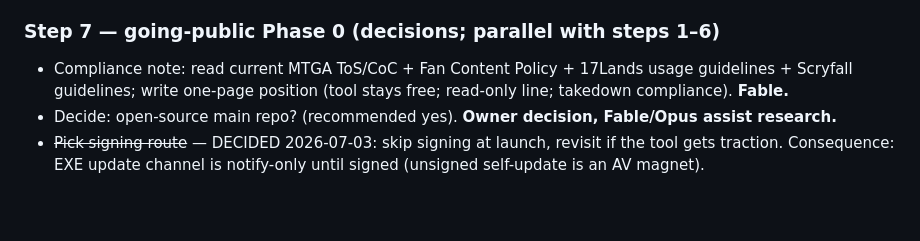
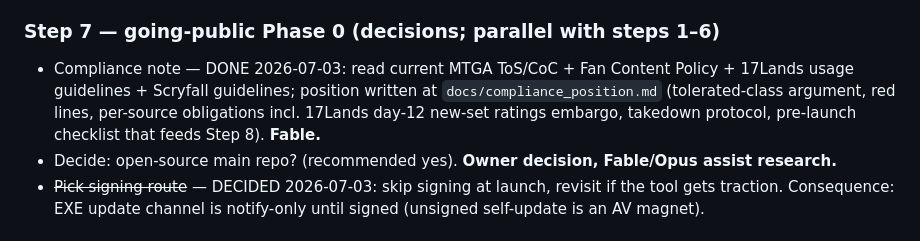
Before and after one commit to vonbeschwitz/mulligan_coach, a Markdown page: docs/ROADMAP.md, the part around the change. Drawn GitHub-style; blank space fills up the shorter version.

```diff
--- a/docs/ROADMAP.md
+++ b/docs/ROADMAP.md
@@ -207,9 +207,12 @@ ratings automation.
   do mechanical parts under a tight spec).
 
 ### Step 7 — going-public Phase 0 (decisions; parallel with steps 1–6)
-* Compliance note: read current MTGA ToS/CoC + Fan Content Policy + 17Lands
-  usage guidelines + Scryfall guidelines; write one-page position
-  (tool stays free; read-only line; takedown compliance). **Fable.**
+* Compliance note — DONE 2026-07-03: read current MTGA ToS/CoC + Fan
+  Content Policy + 17Lands usage guidelines + Scryfall guidelines; position
+  written at `docs/compliance_position.md` (tolerated-class argument, red
+  lines, per-source obligations incl. 17Lands day-12 new-set ratings
+  embargo, takedown protocol, pre-launch checklist that feeds Step 8).
+  **Fable.**
 * Decide: open-source main repo? (recommended yes). **Owner decision,
   Fable/Opus assist research.**
 * ~~Pick signing route~~ — DECIDED 2026-07-03: skip signing at launch,
```
Also changed, not shown: docs/compliance_position.md (added, +188 -0 lines), docs/going_public_plan.md (+6 -6 lines).
